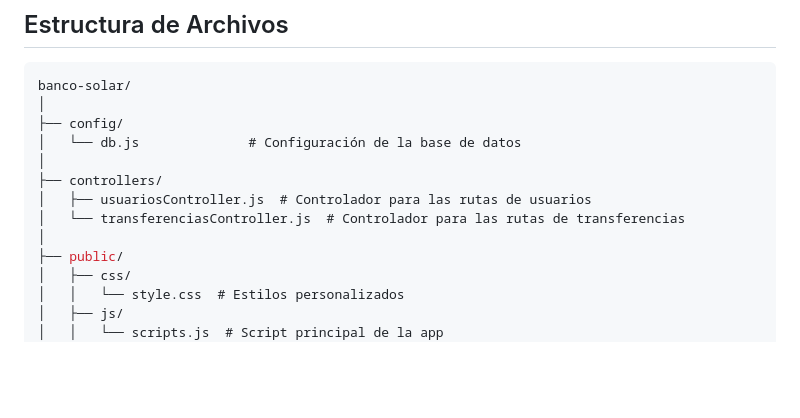
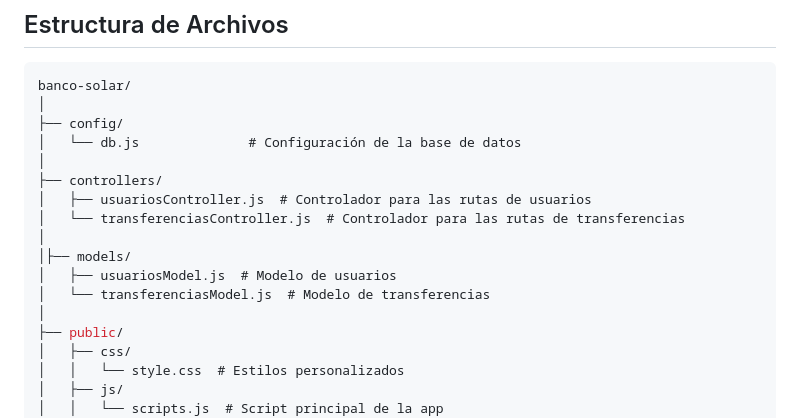
Before and after one commit to ncalderonh/banco-solar, a Markdown page: README.md, the part around the change. Drawn GitHub-style; blank space fills up the shorter version.

```diff
--- a/README.md
+++ b/README.md
@@ -88,6 +88,10 @@ banco-solar/
 │   ├── usuariosController.js  # Controlador para las rutas de usuarios
 │   └── transferenciasController.js  # Controlador para las rutas de transferencias
 │
+│├── models/
+│   ├── usuariosModel.js  # Modelo de usuarios
+│   └── transferenciasModel.js  # Modelo de transferencias
+│
 ├── public/
 │   ├── css/
 │   │   └── style.css  # Estilos personalizados
```
